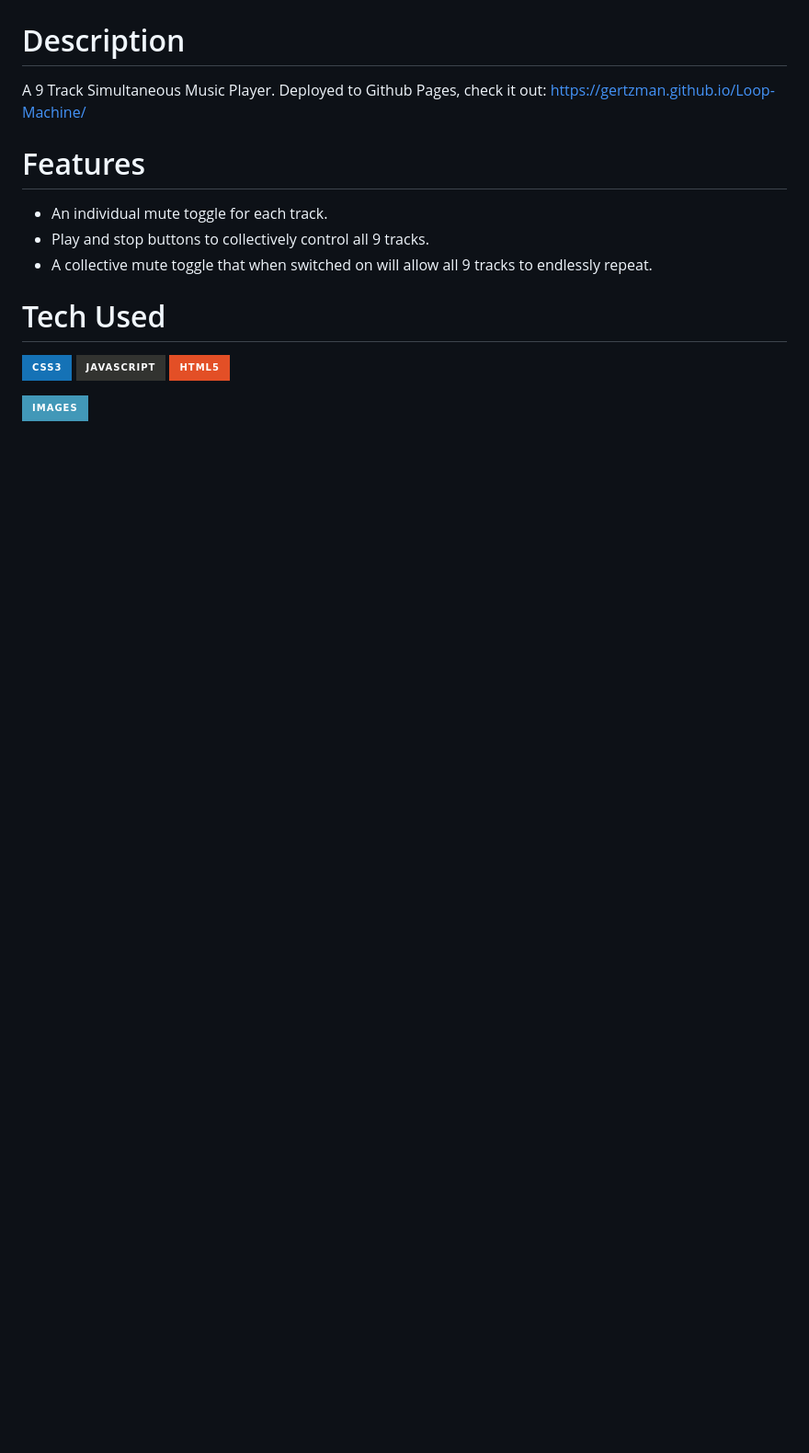
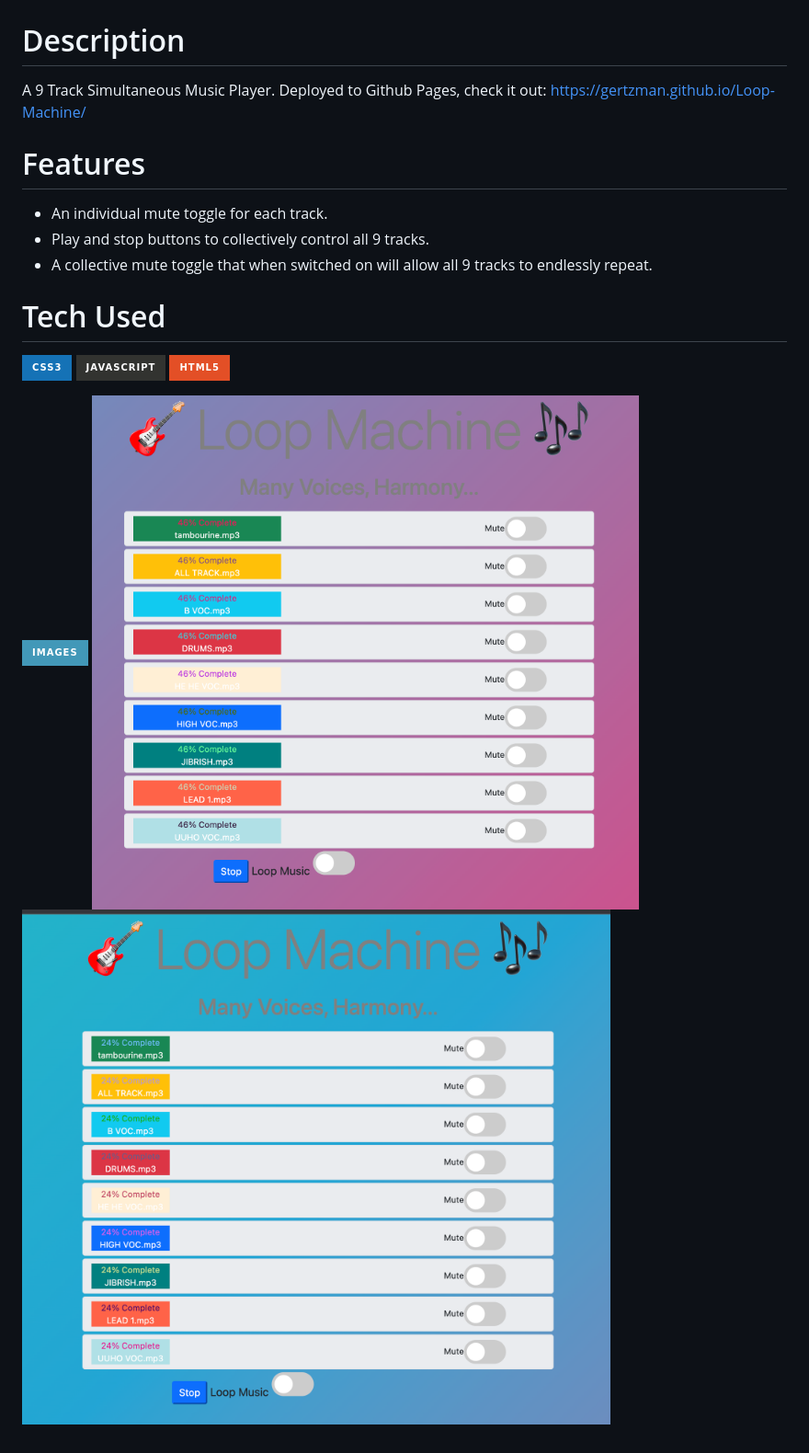
Before and after one commit to gertzMan/Loop-Machine, a Markdown page: README.md, the part around the change. Shown: that part at 92% size. Rendered like a GitHub page; pictures changed too: Assets/s1.png (added), Assets/s2.png (added); badges without logos; blank space fills up the shorter version.

Commit message:
images

```diff
--- a/README.md
+++ b/README.md
@@ -8,19 +8,15 @@ A 9 Track Simultaneous Music Player.
 Deployed to Github Pages, check it out: https://gertzman.github.io/Loop-Machine/
 
 # Features
+
 - An individual mute toggle for each track.
 - Play and stop buttons to collectively control all 9 tracks.
 - A collective mute toggle that when switched on will allow all 9 tracks to endlessly repeat.
-
 
 # Tech Used
 
 ![CSS3](https://img.shields.io/badge/css3-%231572B6.svg?style=for-the-badge&logo=css3&logoColor=white) ![JavaScript](https://img.shields.io/badge/javascript-%23323330.svg?style=for-the-badge&logo=javascript&logoColor=%23F7DF1E) ![HTML5](https://img.shields.io/badge/html5-%23E34F26.svg?style=for-the-badge&logo=html5&logoColor=white)
 
-
-
-
-
-
-
 ![](https://img.shields.io/badge/IMAGES-4298B8.svg?style=for-the-badge&logoColor=white)
+![](Assets/s1.png)
+![](Assets/s2.png)
```
